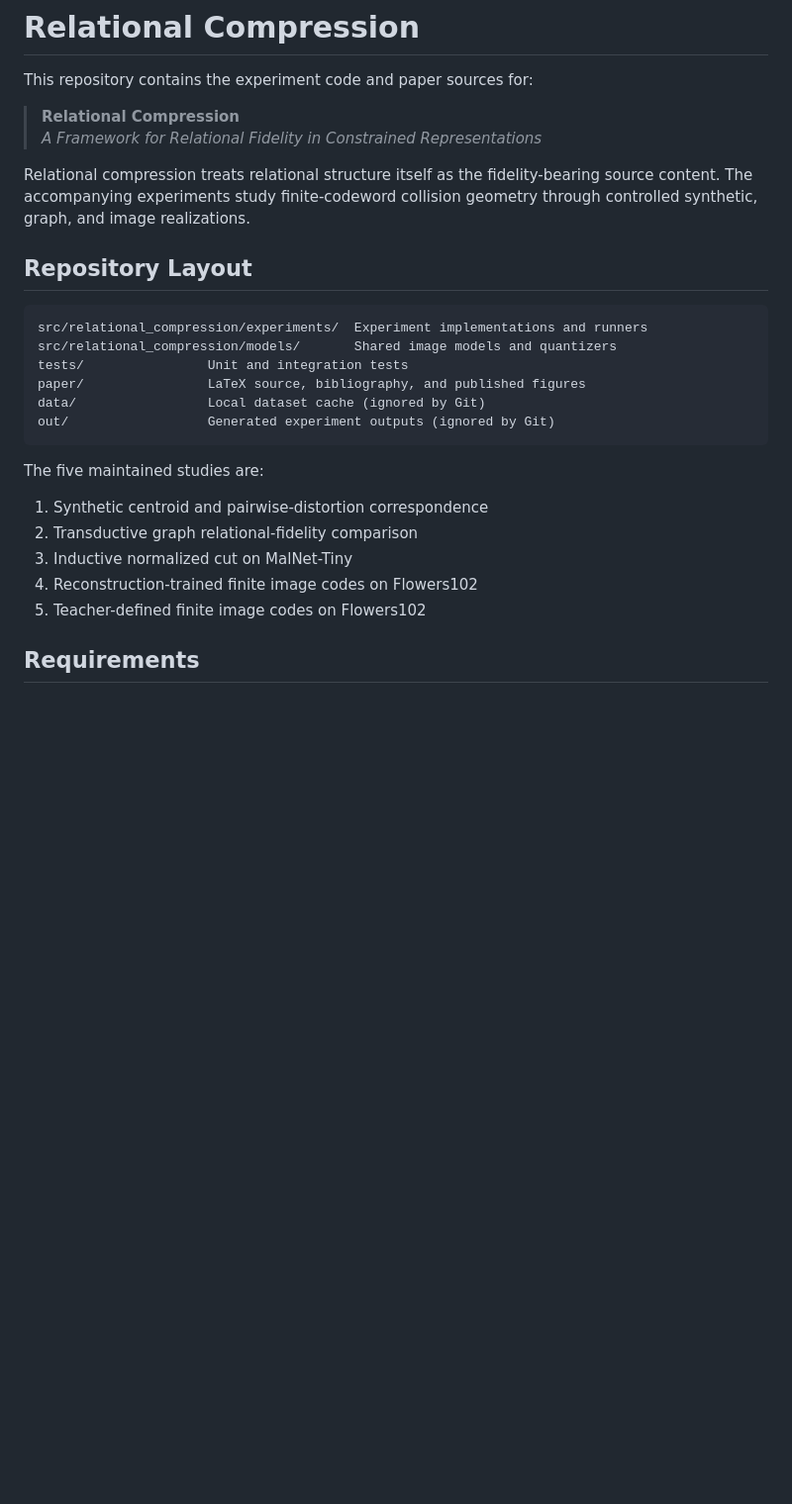
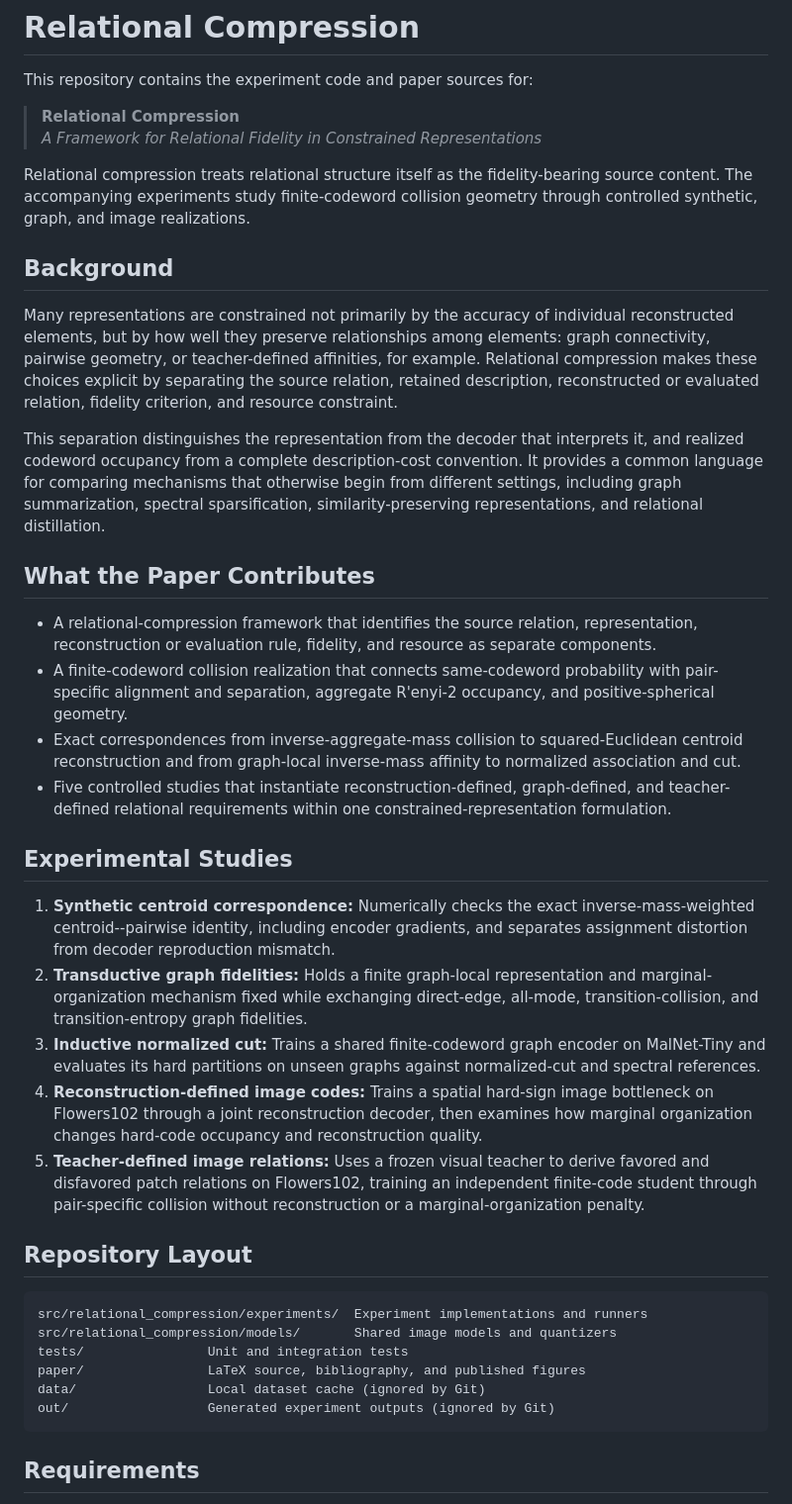
Before and after one commit to yaniv-shulman/relational-compression, a Markdown page: README.md, the part around the change. Shown at 99% size. Drawn GitHub-style; blank space fills up the shorter version.

Commit message:
Expand project overview

````diff
--- a/README.md
+++ b/README.md
@@ -6,6 +6,27 @@ This repository contains the experiment code and paper sources for:
 > *A Framework for Relational Fidelity in Constrained Representations*
 
 Relational compression treats relational structure itself as the fidelity-bearing source content. The accompanying experiments study finite-codeword collision geometry through controlled synthetic, graph, and image realizations.
+
+## Background
+
+Many representations are constrained not primarily by the accuracy of individual reconstructed elements, but by how well they preserve relationships among elements: graph connectivity, pairwise geometry, or teacher-defined affinities, for example. Relational compression makes these choices explicit by separating the source relation, retained description, reconstructed or evaluated relation, fidelity criterion, and resource constraint.
+
+This separation distinguishes the representation from the decoder that interprets it, and realized codeword occupancy from a complete description-cost convention. It provides a common language for comparing mechanisms that otherwise begin from different settings, including graph summarization, spectral sparsification, similarity-preserving representations, and relational distillation.
+
+## What the Paper Contributes
+
+- A relational-compression framework that identifies the source relation, representation, reconstruction or evaluation rule, fidelity, and resource as separate components.
+- A finite-codeword collision realization that connects same-codeword probability with pair-specific alignment and separation, aggregate R'enyi-2 occupancy, and positive-spherical geometry.
+- Exact correspondences from inverse-aggregate-mass collision to squared-Euclidean centroid reconstruction and from graph-local inverse-mass affinity to normalized association and cut.
+- Five controlled studies that instantiate reconstruction-defined, graph-defined, and teacher-defined relational requirements within one constrained-representation formulation.
+
+## Experimental Studies
+
+1. **Synthetic centroid correspondence:** Numerically checks the exact inverse-mass-weighted centroid--pairwise identity, including encoder gradients, and separates assignment distortion from decoder reproduction mismatch.
+2. **Transductive graph fidelities:** Holds a finite graph-local representation and marginal-organization mechanism fixed while exchanging direct-edge, all-mode, transition-collision, and transition-entropy graph fidelities.
+3. **Inductive normalized cut:** Trains a shared finite-codeword graph encoder on MalNet-Tiny and evaluates its hard partitions on unseen graphs against normalized-cut and spectral references.
+4. **Reconstruction-defined image codes:** Trains a spatial hard-sign image bottleneck on Flowers102 through a joint reconstruction decoder, then examines how marginal organization changes hard-code occupancy and reconstruction quality.
+5. **Teacher-defined image relations:** Uses a frozen visual teacher to derive favored and disfavored patch relations on Flowers102, training an independent finite-code student through pair-specific collision without reconstruction or a marginal-organization penalty.
 
 ## Repository Layout
 
@@ -17,14 +38,6 @@ paper/                LaTeX source, bibliography, and published figures
 data/                 Local dataset cache (ignored by Git)
 out/                  Generated experiment outputs (ignored by Git)
 ```
-
-The five maintained studies are:
-
-1. Synthetic centroid and pairwise-distortion correspondence
-2. Transductive graph relational-fidelity comparison
-3. Inductive normalized cut on MalNet-Tiny
-4. Reconstruction-trained finite image codes on Flowers102
-5. Teacher-defined finite image codes on Flowers102
 
 ## Requirements
 
````
